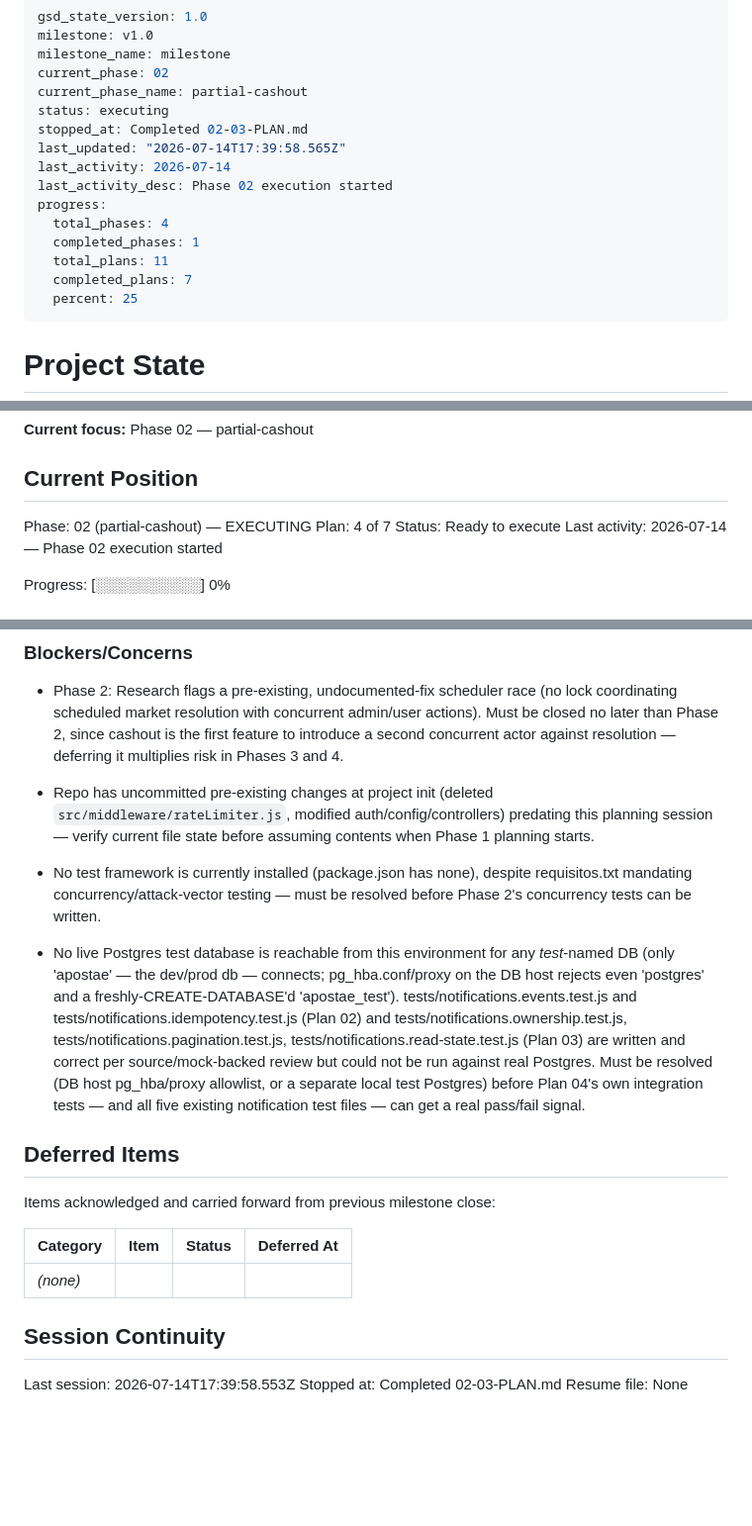
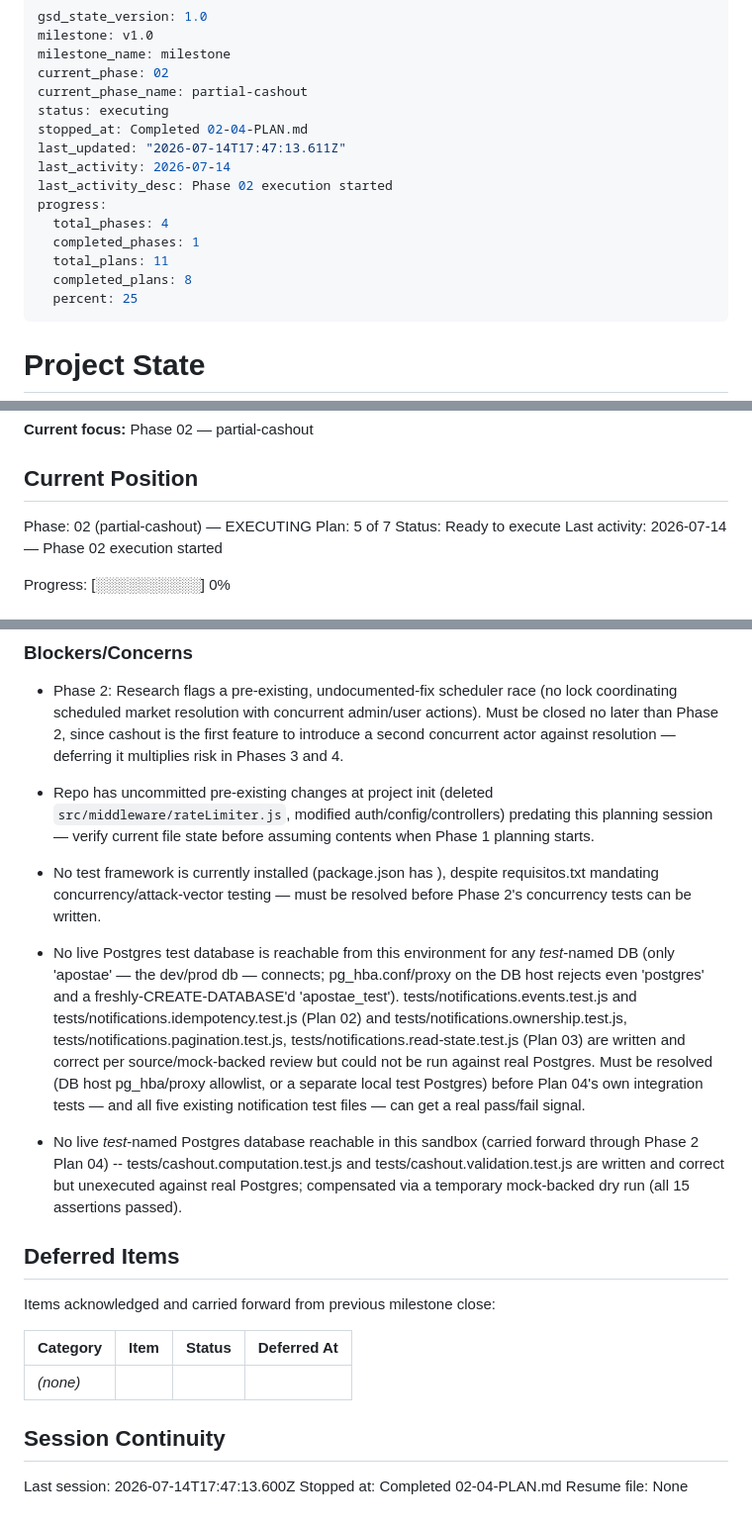
Before and after one commit to giaosoissomsm/apostae, a Markdown page: .planning/STATE.md, 3 parts joined by grey strips. Shown at 99% size. Rendered like a GitHub page; blank space fills up the shorter version.

Commit message:
docs(02-04): update STATE/ROADMAP/REQUIREMENTS for cashout transaction plan

```diff
--- a/.planning/STATE.md
+++ b/.planning/STATE.md
@@ -5,15 +5,15 @@ milestone_name: milestone
 current_phase: 02
 current_phase_name: partial-cashout
 status: executing
-stopped_at: Completed 02-03-PLAN.md
-last_updated: "2026-07-14T17:39:58.565Z"
+stopped_at: Completed 02-04-PLAN.md
+last_updated: "2026-07-14T17:47:13.611Z"
 last_activity: 2026-07-14
 last_activity_desc: Phase 02 execution started
 progress:
   total_phases: 4
   completed_phases: 1
   total_plans: 11
-  completed_plans: 7
+  completed_plans: 8
   percent: 25
 ---
 
@@ -32,7 +32,7 @@ transactions, even under concurrent access.
 ## Current Position
 
 Phase: 02 (partial-cashout) — EXECUTING
-Plan: 4 of 7
+Plan: 5 of 7
 Status: Ready to execute
 Last activity: 2026-07-14 — Phase 02 execution started
 
@@ -121,11 +124,12 @@ None yet.
   `src/middleware/rateLimiter.js`, modified auth/config/controllers) predating this planning
   session — verify current file state before assuming contents when Phase 1 planning starts.
 
-- No test framework is currently installed (package.json has none), despite requisitos.txt
+- No test framework is currently installed (package.json has ), despite requisitos.txt
   mandating concurrency/attack-vector testing — must be resolved before Phase 2's concurrency
   tests can be written.
 
 - No live Postgres test database is reachable from this environment for any *test*-named DB (only 'apostae' — the dev/prod db — connects; pg_hba.conf/proxy on the DB host rejects even 'postgres' and a freshly-CREATE-DATABASE'd 'apostae_test'). tests/notifications.events.test.js and tests/notifications.idempotency.test.js (Plan 02) and tests/notifications.ownership.test.js, tests/notifications.pagination.test.js, tests/notifications.read-state.test.js (Plan 03) are written and correct per source/mock-backed review but could not be run against real Postgres. Must be resolved (DB host pg_hba/proxy allowlist, or a separate local test Postgres) before Plan 04's own integration tests — and all five existing notification test files — can get a real pass/fail signal.
+- No live *test*-named Postgres database reachable in this sandbox (carried forward through Phase 2 Plan 04) -- tests/cashout.computation.test.js and tests/cashout.validation.test.js are written and correct but unexecuted against real Postgres; compensated via a temporary mock-backed dry run (all 15 assertions passed).
 
 ## Deferred Items
 
@@ -137,7 +141,7 @@ Items acknowledged and carried forward from previous milestone close:
 
 ## Session Continuity
 
-Last session: 2026-07-14T17:39:58.553Z
-Stopped at: Completed 02-03-PLAN.md
+Last session: 2026-07-14T17:47:13.600Z
+Stopped at: Completed 02-04-PLAN.md
 Resume file:
 None
```
Also changed, not shown: other parts of .planning/STATE.md (+3 -0 lines), .planning/REQUIREMENTS.md (+10 -10 lines), .planning/ROADMAP.md (+3 -3 lines).
